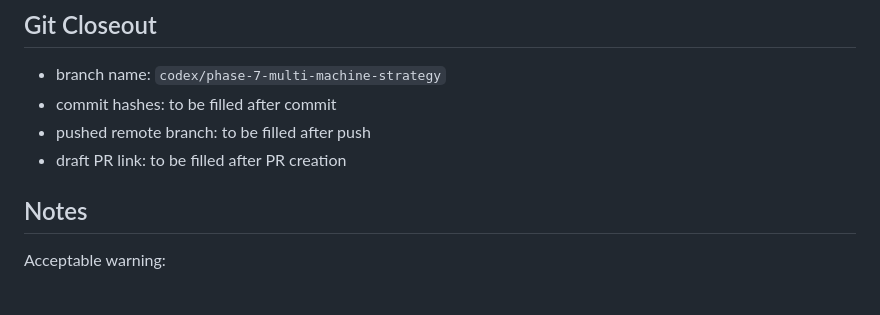
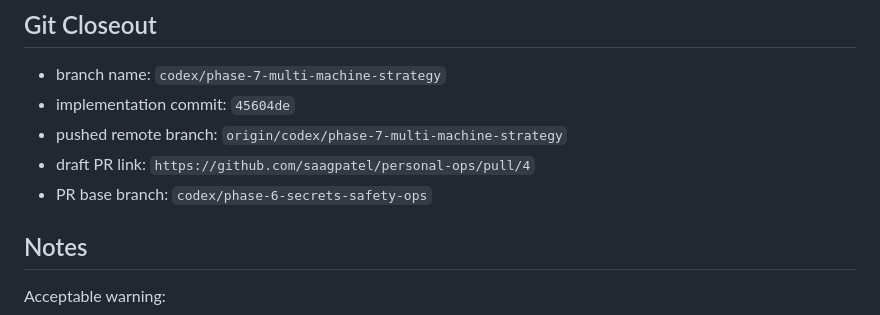
Before and after one commit to saagpatel/personal-ops, a Markdown page: docs/PHASE-7-ROLLOUT.md, the part around the change. GitHub-like rendering.

Commit message:
docs(roadmap): finalize phase 7 rollout record
- record the live verification summary after the install refresh
- add the pushed branch and draft PR metadata for the phase closeout
- keep the roadmap trail self-contained for later compaction and review

Tests: not run (docs-only closeout after completed verification)

```diff
--- a/docs/PHASE-7-ROLLOUT.md
+++ b/docs/PHASE-7-ROLLOUT.md
@@ -83,9 +83,10 @@ Live health summary after install refresh:
 ## Git Closeout
 
 - branch name: `codex/phase-7-multi-machine-strategy`
-- commit hashes: to be filled after commit
-- pushed remote branch: to be filled after push
-- draft PR link: to be filled after PR creation
+- implementation commit: `45604de`
+- pushed remote branch: `origin/codex/phase-7-multi-machine-strategy`
+- draft PR link: `https://github.com/saagpatel/personal-ops/pull/4`
+- PR base branch: `codex/phase-6-secrets-safety-ops`
 
 ## Notes
 
```
